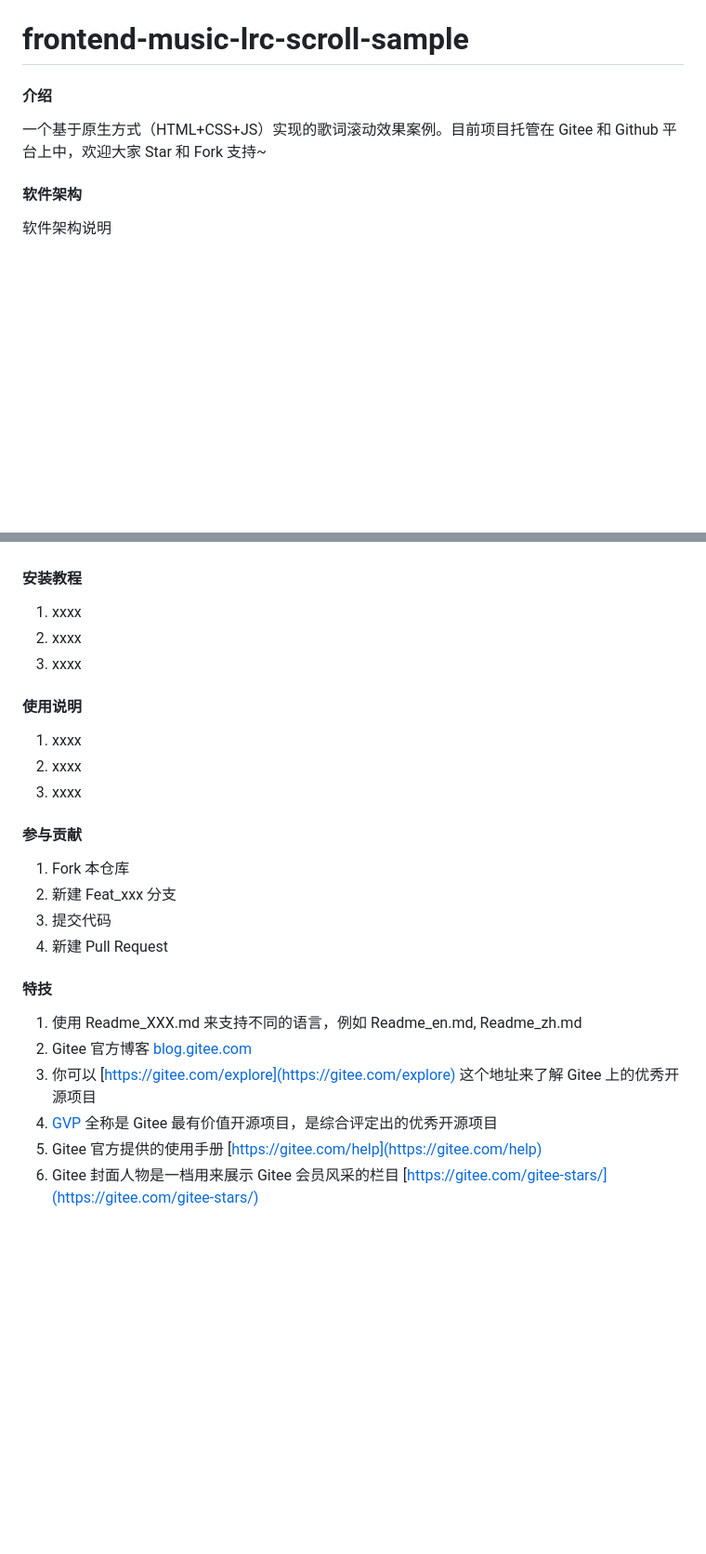
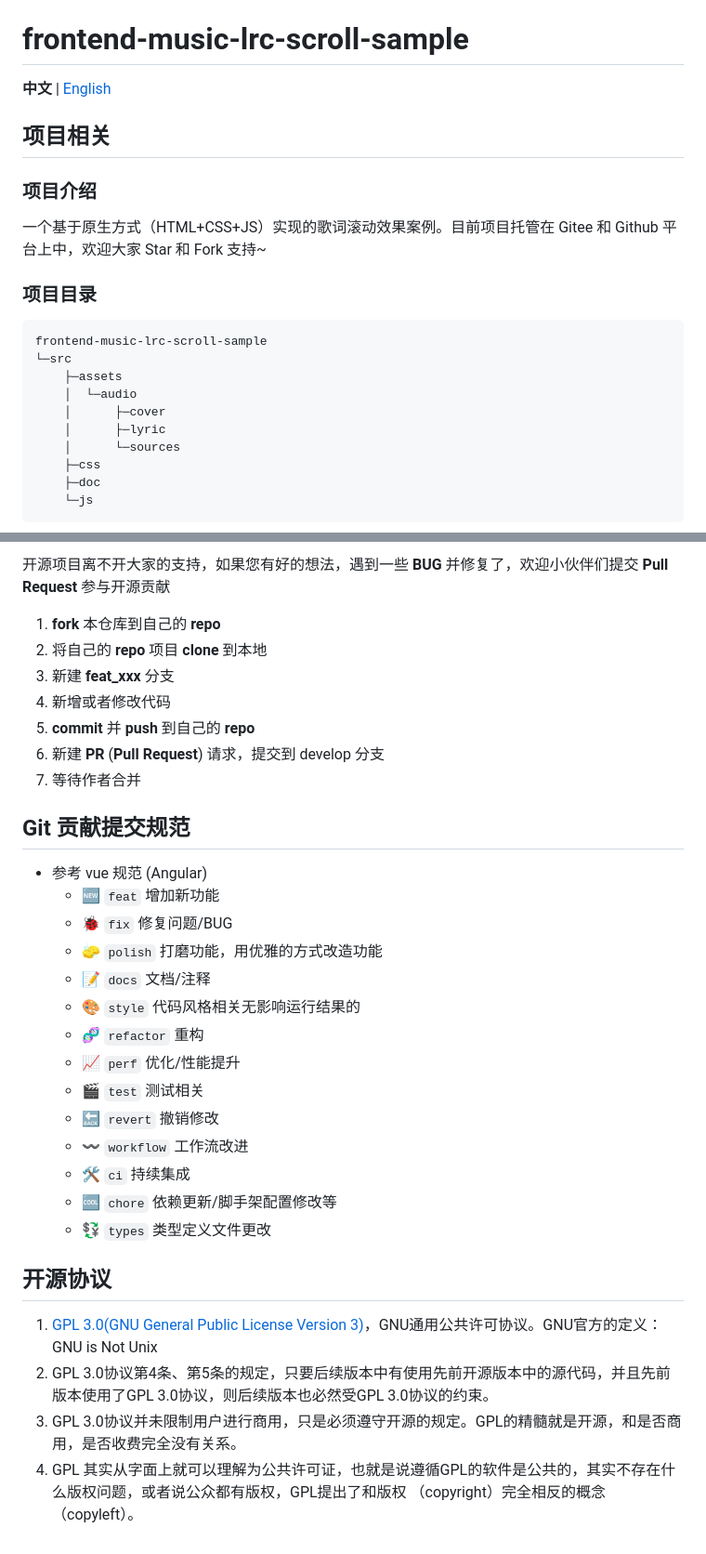
Before and after one commit to micro-carving/frontend-music-lrc-scroll-sample, a Markdown page: README.md, 2 parts joined by grey strips. Shown: that part at 93% size. Drawn GitHub-style; blank space fills up the shorter version.

Commit message:
🆕feat: add music lyrics scroll full function.

````diff
--- a/README.md
+++ b/README.md
@@ -1,7 +11,25 @@
 # frontend-music-lrc-scroll-sample
 
-#### 介绍
+**中文** | [English](./README.en.md)
+
+## 项目相关
+
+### 项目介绍
+
 一个基于原生方式（HTML+CSS+JS）实现的歌词滚动效果案例。目前项目托管在 Gitee 和 Github 平台上中，欢迎大家 Star 和 Fork 支持~
 
-#### 软件架构
-软件架构说明
+### 项目目录
+
+```shell
+frontend-music-lrc-scroll-sample
+└─src
+    ├─assets
+    │  └─audio
+    │      ├─cover
+    │      ├─lyric
+    │      └─sources
+    ├─css
+    ├─doc
+    └─js
+```
+
@@ -8,30 +51,34 @@
+开源项目离不开大家的支持，如果您有好的想法，遇到一些 **BUG** 并修复了，欢迎小伙伴们提交 **Pull Request** 参与开源贡献
+
+1. **fork** 本仓库到自己的 **repo**
+2. 将自己的 **repo** 项目 **clone** 到本地
+3. 新建 **feat_xxx** 分支
+4. 新增或者修改代码
+5. **commit** 并 **push** 到自己的 **repo**
+6. 新建 **PR** (**Pull Request**) 请求，提交到 develop 分支
+7. 等待作者合并
+
+## Git 贡献提交规范
+- 参考 vue 规范 (Angular)
+    - 🆕 `feat` 增加新功能
+    - 🐞 `fix` 修复问题/BUG
+    - 🧽 `polish` 打磨功能，用优雅的方式改造功能
+    - 📝 `docs` 文档/注释
+    - 🎨 `style` 代码风格相关无影响运行结果的
+    - 🧬 `refactor` 重构
+    - 📈 `perf` 优化/性能提升
+    - 🎬 `test` 测试相关
+    - 🔙 `revert` 撤销修改
+    - 〰 `workflow` 工作流改进
+    - 🛠 `ci` 持续集成
+    - 🆒 `chore` 依赖更新/脚手架配置修改等
+    - 💱 `types` 类型定义文件更改
 
 
-#### 安装教程
+## 开源协议
 
-1.  xxxx
-2.  xxxx
-3.  xxxx
-
-#### 使用说明
-
-1.  xxxx
-2.  xxxx
-3.  xxxx
-
-#### 参与贡献
-
-1.  Fork 本仓库
-2.  新建 Feat_xxx 分支
-3.  提交代码
-4.  新建 Pull Request
-
-
-#### 特技
-
-1.  使用 Readme\_XXX.md 来支持不同的语言，例如 Readme\_en.md, Readme\_zh.md
-2.  Gitee 官方博客 [blog.gitee.com](https://blog.gitee.com)
-3.  你可以 [https://gitee.com/explore](https://gitee.com/explore) 这个地址来了解 Gitee 上的优秀开源项目
-4.  [GVP](https://gitee.com/gvp) 全称是 Gitee 最有价值开源项目，是综合评定出的优秀开源项目
-5.  Gitee 官方提供的使用手册 [https://gitee.com/help](https://gitee.com/help)
-6.  Gitee 封面人物是一档用来展示 Gitee 会员风采的栏目 [https://gitee.com/gitee-stars/](https://gitee.com/gitee-stars/)
+1. [GPL 3.0(GNU General Public License Version 3)](https://www.gnu.org/licenses/gpl-3.0.txt)，GNU通⽤公共许可协议。GNU官⽅的定义：GNU is
+   Not Unix
+2. GPL 3.0协议第4条、第5条的规定，只要后续版本中有使⽤先前开源版本中的源代码，并且先前版本使⽤了GPL 3.0协议，则后续版本也必然受GPL 3.0协议的约束。
+3. GPL 3.0协议并未限制⽤户进⾏商⽤，只是必须遵守开源的规定。GPL的精髓就是开源，和是否商⽤，是否收费完全没有关系。
+4. GPL 其实从字⾯上就可以理解为公共许可证，也就是说遵循GPL的软件是公共的，其实不存在什么版权问题，或者说公众都有版权，GPL提出了和版权 （copyright）完全相反的概念（copyleft）。
````
Also changed, not shown: other parts of README.md (+25 -0 lines), README.en.md (+72 -24 lines), src/assets/screenshots/end.png (added), src/assets/screenshots/playing.png (added), src/assets/screenshots/start.png (added), 15 other files.
